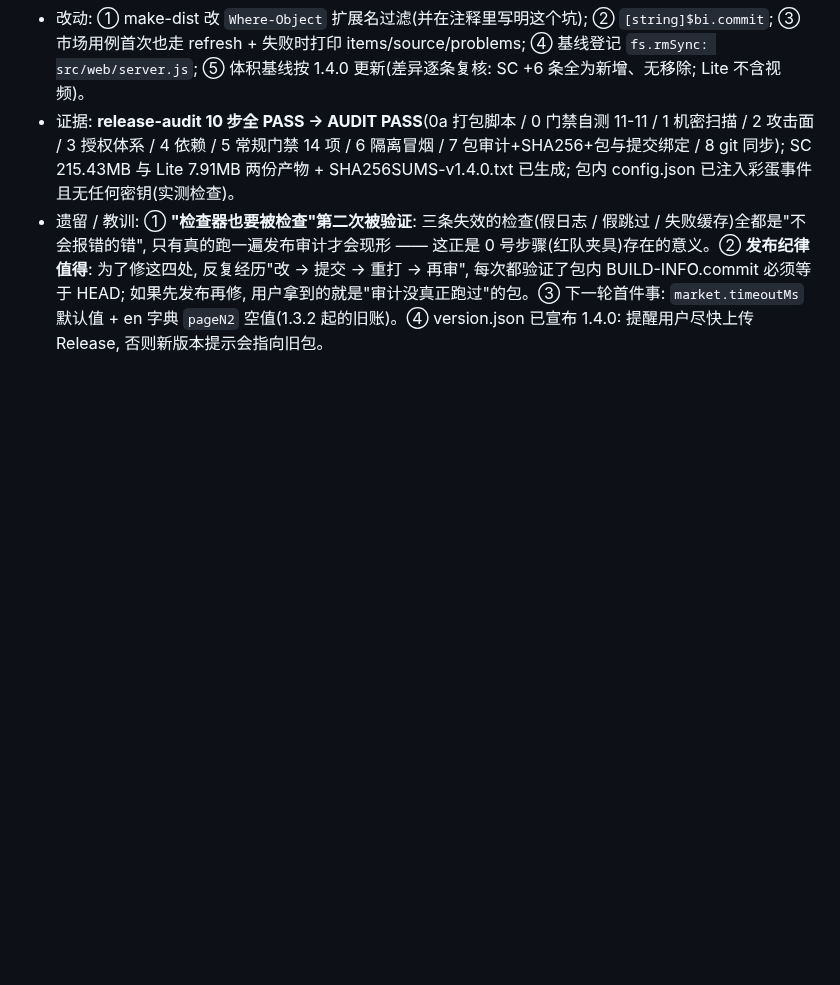
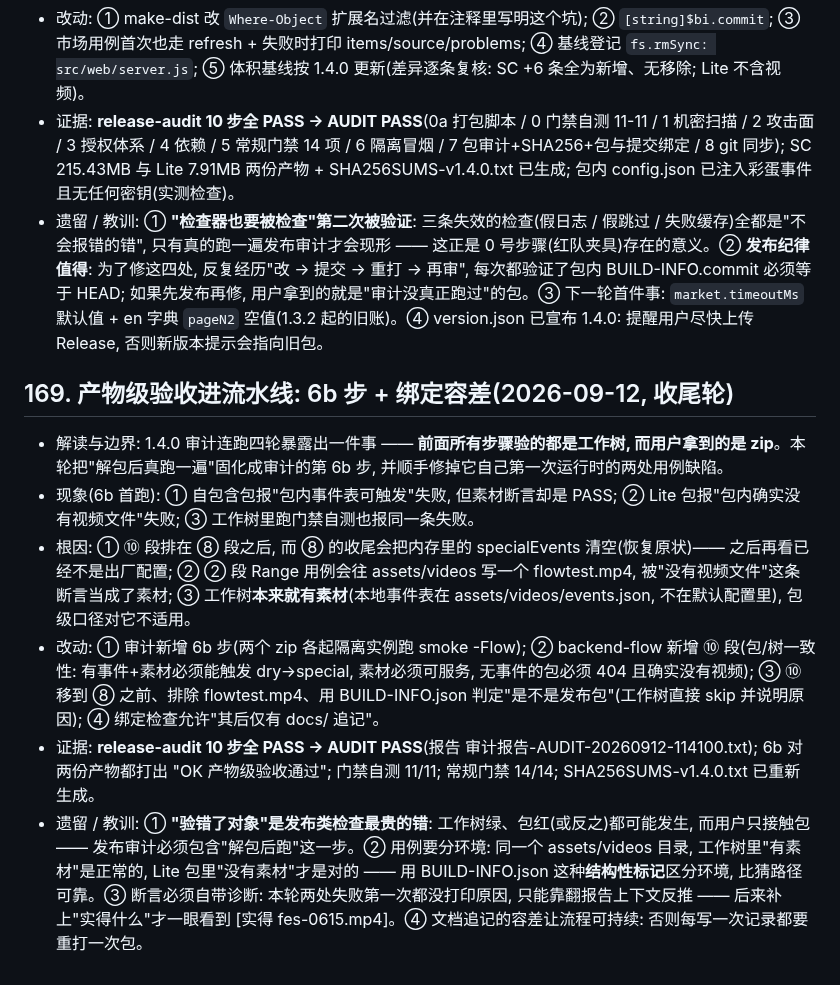
Before and after one commit to dkxfox/VRCLiveBoard, a Markdown page: docs/DEV-NOTES.md, the part around the change. Rendered like a GitHub page; blank space fills up the shorter version.

Commit message:
docs: 1.4.0 最终产物(485ab00, AUDIT PASS 含 6b 产物级验收) + DEV-NOTES 169(验错了对象: 工作树绿≠包绿)

```diff
--- a/docs/DEV-NOTES.md
+++ b/docs/DEV-NOTES.md
@@ -637,3 +637,10 @@
 - 改动: ① make-dist 改 `Where-Object` 扩展名过滤(并在注释里写明这个坑); ② `[string]$bi.commit`; ③ 市场用例首次也走 refresh + 失败时打印 items/source/problems; ④ 基线登记 `fs.rmSync: src/web/server.js`; ⑤ 体积基线按 1.4.0 更新(差异逐条复核: SC +6 条全为新增、无移除; Lite 不含视频)。
 - 证据: **release-audit 10 步全 PASS → AUDIT PASS**(0a 打包脚本 / 0 门禁自测 11-11 / 1 机密扫描 / 2 攻击面 / 3 授权体系 / 4 依赖 / 5 常规门禁 14 项 / 6 隔离冒烟 / 7 包审计+SHA256+包与提交绑定 / 8 git 同步); SC 215.43MB 与 Lite 7.91MB 两份产物 + SHA256SUMS-v1.4.0.txt 已生成; 包内 config.json 已注入彩蛋事件且无任何密钥(实测检查)。
 - 遗留 / 教训: ① **"检查器也要被检查"第二次被验证**: 三条失效的检查(假日志 / 假跳过 / 失败缓存)全都是"不会报错的错", 只有真的跑一遍发布审计才会现形 —— 这正是 0 号步骤(红队夹具)存在的意义。② **发布纪律值得**: 为了修这四处, 反复经历"改 → 提交 → 重打 → 再审", 每次都验证了包内 BUILD-INFO.commit 必须等于 HEAD; 如果先发布再修, 用户拿到的就是"审计没真正跑过"的包。③ 下一轮首件事: `market.timeoutMs` 默认值 + en 字典 `pageN2` 空值(1.3.2 起的旧账)。④ version.json 已宣布 1.4.0: 提醒用户尽快上传 Release, 否则新版本提示会指向旧包。
+## 169. 产物级验收进流水线: 6b 步 + 绑定容差(2026-09-12, 收尾轮)
+- 解读与边界: 1.4.0 审计连跑四轮暴露出一件事 —— **前面所有步骤验的都是工作树, 而用户拿到的是 zip**。本轮把"解包后真跑一遍"固化成审计的第 6b 步, 并顺手修掉它自己第一次运行时的两处用例缺陷。
+- 现象(6b 首跑): ① 自包含包报"包内事件表可触发"失败, 但素材断言却是 PASS; ② Lite 包报"包内确实没有视频文件"失败; ③ 工作树里跑门禁自测也报同一条失败。
+- 根因: ① ⑩ 段排在 ⑧ 段之后, 而 ⑧ 的收尾会把内存里的 specialEvents 清空(恢复原状)—— 之后再看已经不是出厂配置; ② ② 段 Range 用例会往 assets/videos 写一个 flowtest.mp4, 被"没有视频文件"这条断言当成了素材; ③ 工作树**本来就有素材**(本地事件表在 assets/videos/events.json, 不在默认配置里), 包级口径对它不适用。
+- 改动: ① 审计新增 6b 步(两个 zip 各起隔离实例跑 smoke -Flow); ② backend-flow 新增 ⑩ 段(包/树一致性: 有事件+素材必须能触发 dry→special, 素材必须可服务, 无事件的包必须 404 且确实没有视频); ③ ⑩ 移到 ⑧ 之前、排除 flowtest.mp4、用 BUILD-INFO.json 判定"是不是发布包"(工作树直接 skip 并说明原因); ④ 绑定检查允许"其后仅有 docs/ 追记"。
+- 证据: **release-audit 10 步全 PASS → AUDIT PASS**(报告 审计报告-AUDIT-20260912-114100.txt); 6b 对两份产物都打出 "OK 产物级验收通过"; 门禁自测 11/11; 常规门禁 14/14; SHA256SUMS-v1.4.0.txt 已重新生成。
+- 遗留 / 教训: ① **"验错了对象"是发布类检查最贵的错**: 工作树绿、包红(或反之)都可能发生, 而用户只接触包 —— 发布审计必须包含"解包后跑"这一步。② 用例要分环境: 同一个 assets/videos 目录, 工作树里"有素材"是正常的, Lite 包里"没有素材"才是对的 —— 用 BUILD-INFO.json 这种**结构性标记**区分环境, 比猜路径可靠。③ 断言必须自带诊断: 本轮两处失败第一次都没打印原因, 只能靠翻报告上下文反推 —— 后来补上"实得什么"才一眼看到 [实得 fes-0615.mp4]。④ 文档追记的容差让流程可持续: 否则每写一次记录都要重打一次包。
```
Also changed, not shown: docs/PROCESS-02-开发更新.md (+10 -0 lines).
